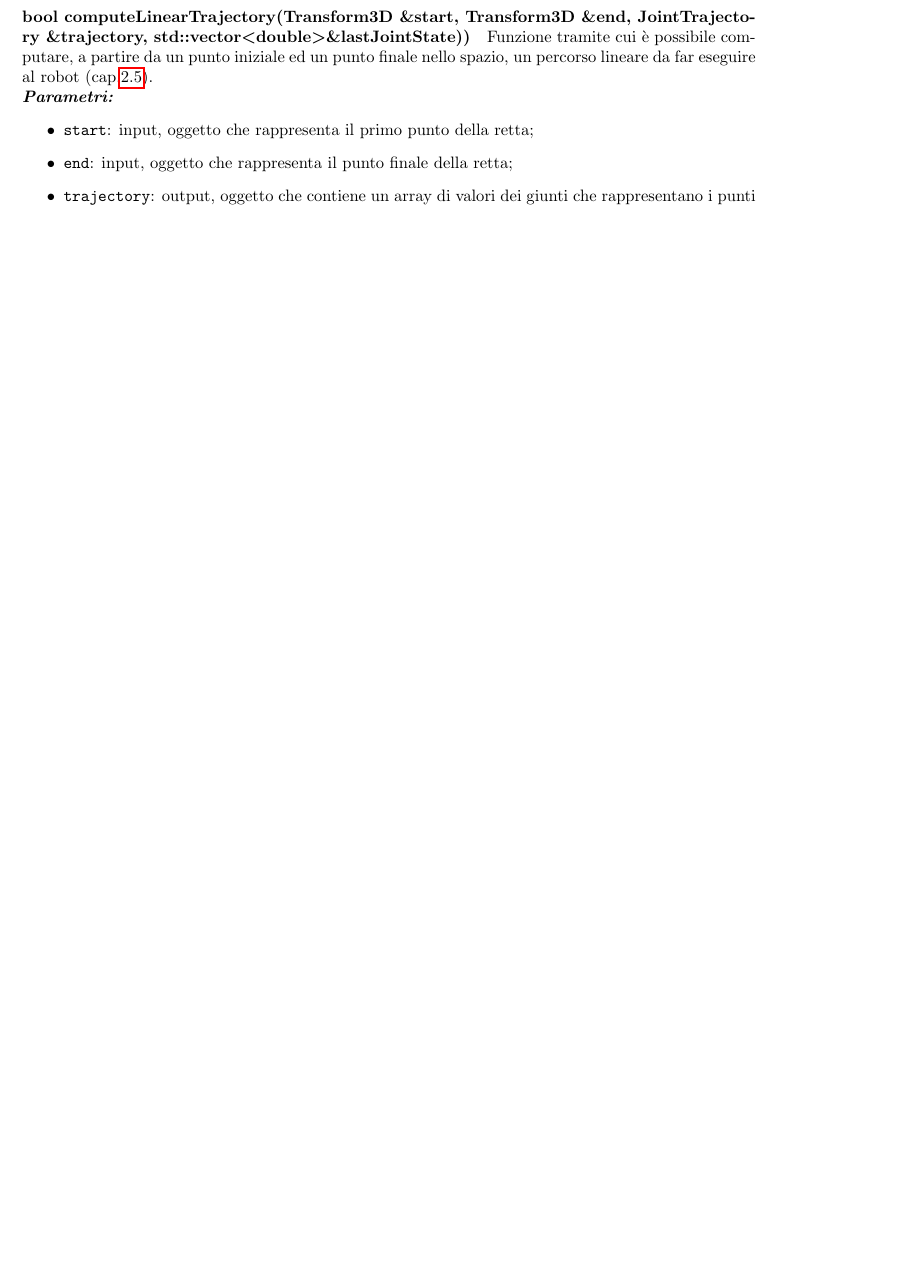
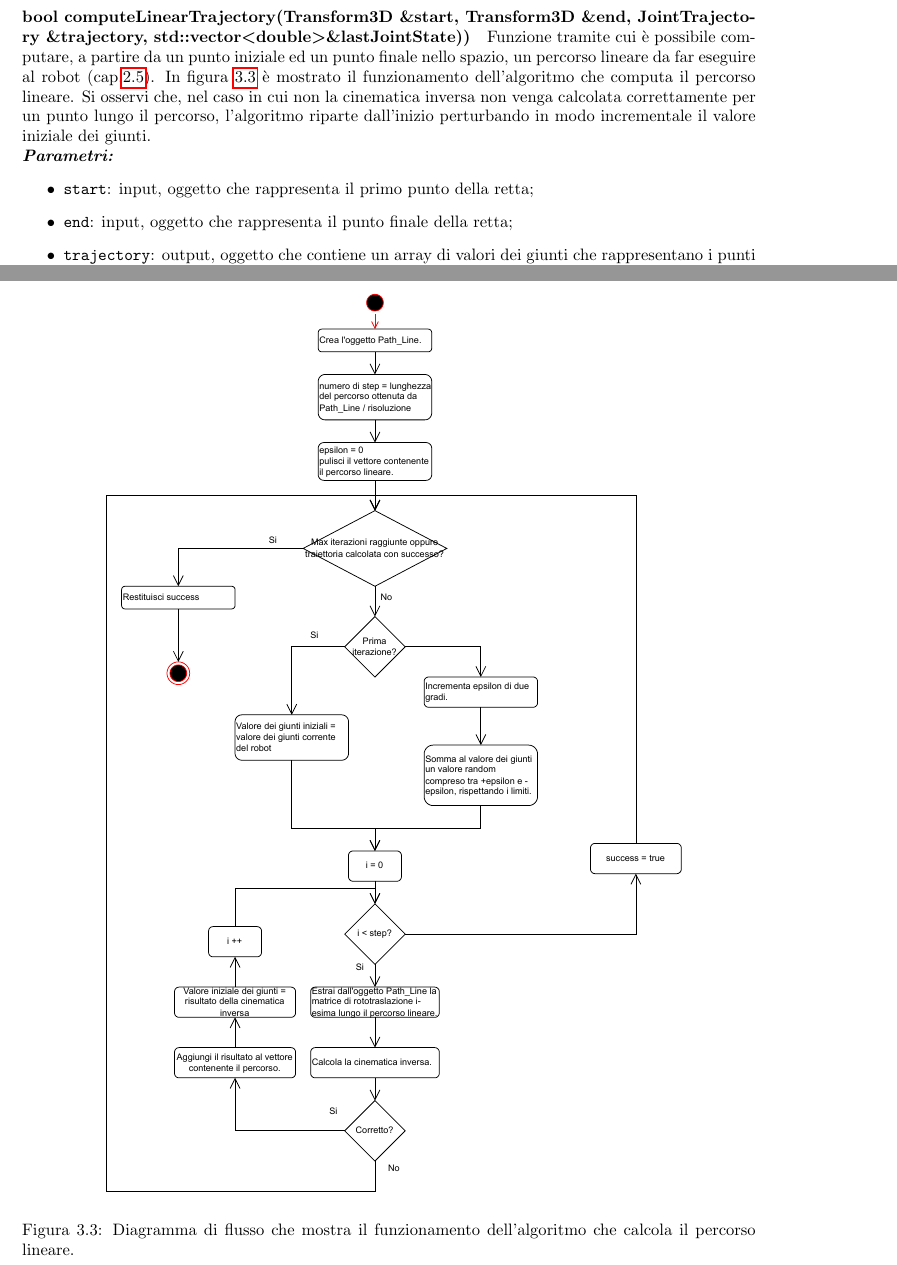
Before and after one commit to matteoverzeroli/Laboratorio-di-Robotica-2022-2023, a LaTeX thesis (relazione_root.tex, which reads TextFiles/relazione.tex): part of page 14 of 14 before the commit and two parts of pages 14 and 15 of 16 after it, the two joined at a grey line, cut so that both start at the same text, the shorter picture padded with empty space. Compiled offline with pdfLaTeX.

Commit message:
Added flow chart

```diff
--- a/TextFiles/relazione.tex
+++ b/TextFiles/relazione.tex
@@ -173,7 +173,7 @@ Funzione che si occupa di eseguire il calcolo della cinematica inversa utilizzan
 
 
 \paragraph{bool computeLinearTrajectory(Transform3D \&start, Transform3D \&end, JointTrajectory \&trajectory, std::vector\tl double\tr \&lastJointState))}
-Funzione tramite cui è possibile computare, a partire da un punto iniziale ed un punto finale nello spazio, un percorso lineare da far eseguire al robot (cap.\ref{cap_fk}). \\
+Funzione tramite cui è possibile computare, a partire da un punto iniziale ed un punto finale nello spazio, un percorso lineare da far eseguire al robot (cap.\ref{cap_fk}). In figura \ref{fig:algorithm} è mostrato il funzionamento dell'algoritmo che computa il percorso lineare. Si osservi che, nel caso in cui non la cinematica inversa non venga calcolata correttamente per un punto lungo il percorso, l'algoritmo riparte dall'inizio perturbando in modo incrementale il valore iniziale dei giunti. \\
 \textbf{\textit{Parametri:}}
 \begin{itemize}
 	\item \texttt{start}: input, oggetto che rappresenta il primo punto della retta;
@@ -188,3 +188,6 @@ Funzione tramite cui è possibile computare, a partire da un punto iniziale ed u
 \end{itemize}
 
 
+\begin{figure}[ht!]
+	\centering
+	\includegraphics[width=0.8\linewidth]{./ImageFiles/ComputeLinearTrajectory.drawio.pdf}	\caption{Diagramma di flusso che mostra il funzionamento dell'algoritmo che calcola il percorso lineare.}
```
Also changed, not shown: ImageFiles/ComputeLinearTrajectory.drawio.pdf (added), TextFiles/relazione.tex (4 more changed lines), 1 other file.
